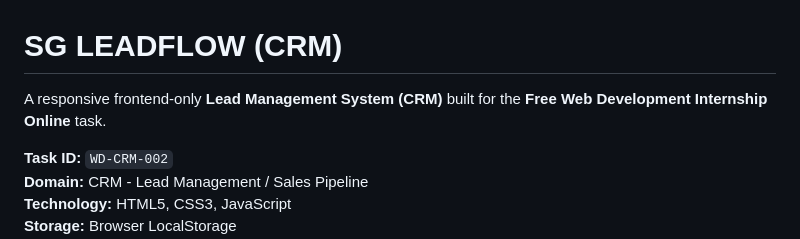
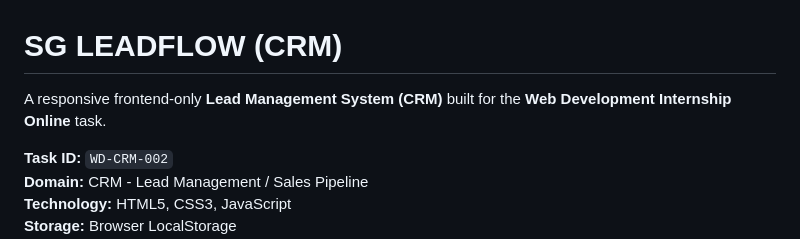
Before and after one commit to saiganesh-9246/crm-lead-management-system, a Markdown page: README.md, the part around the change. Rendered like a GitHub page.

Commit message:
Correct task name in README
Updated task description in README.md.

```diff
--- a/README.md
+++ b/README.md
@@ -1,6 +1,6 @@
 # SG LEADFLOW (CRM)
 
-A responsive frontend-only **Lead Management System (CRM)** built for the **Free Web Development Internship Online** task.
+A responsive frontend-only **Lead Management System (CRM)** built for the **Web Development Internship Online** task.
 
 **Task ID:** `WD-CRM-002`
 **Domain:** CRM - Lead Management / Sales Pipeline
```
